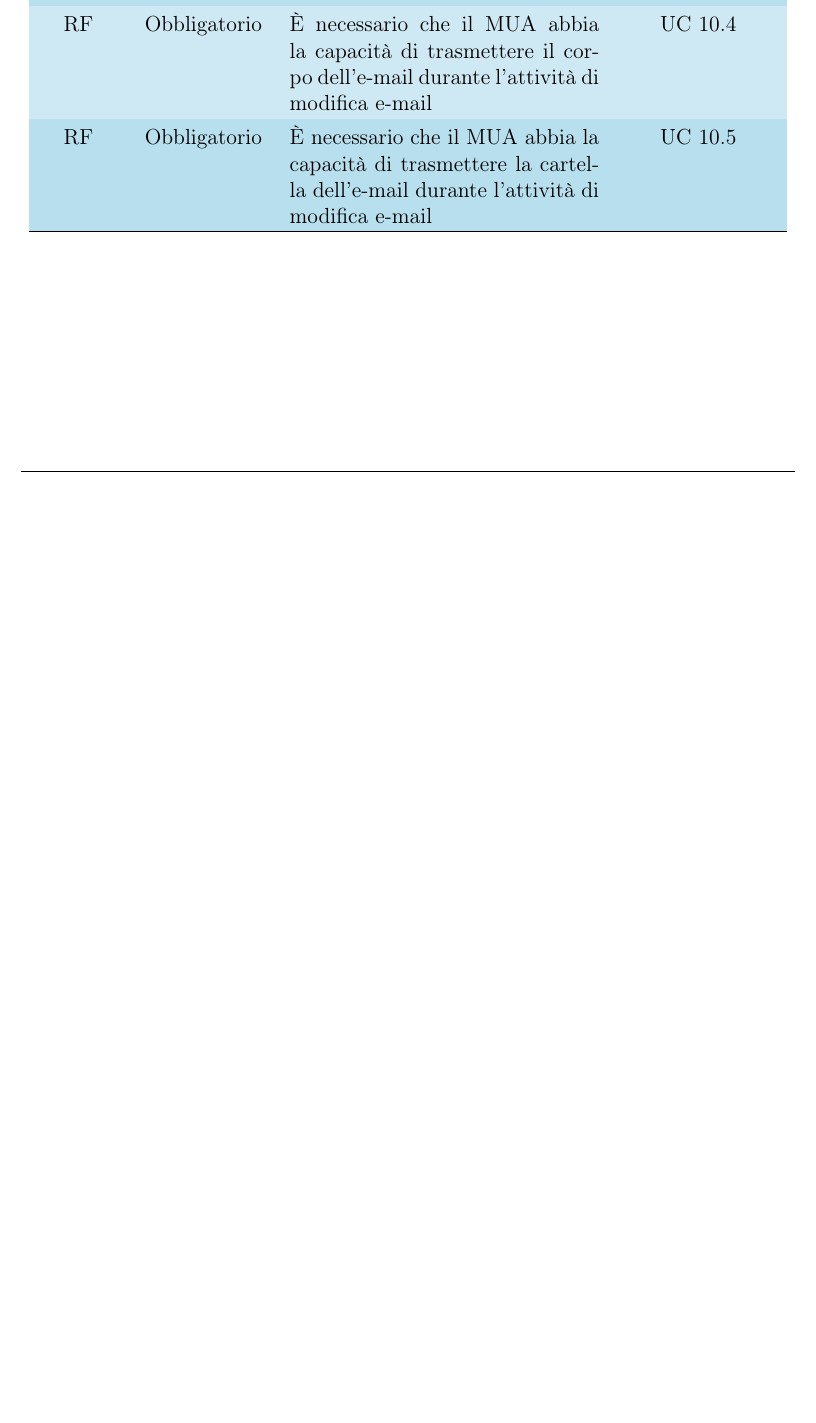
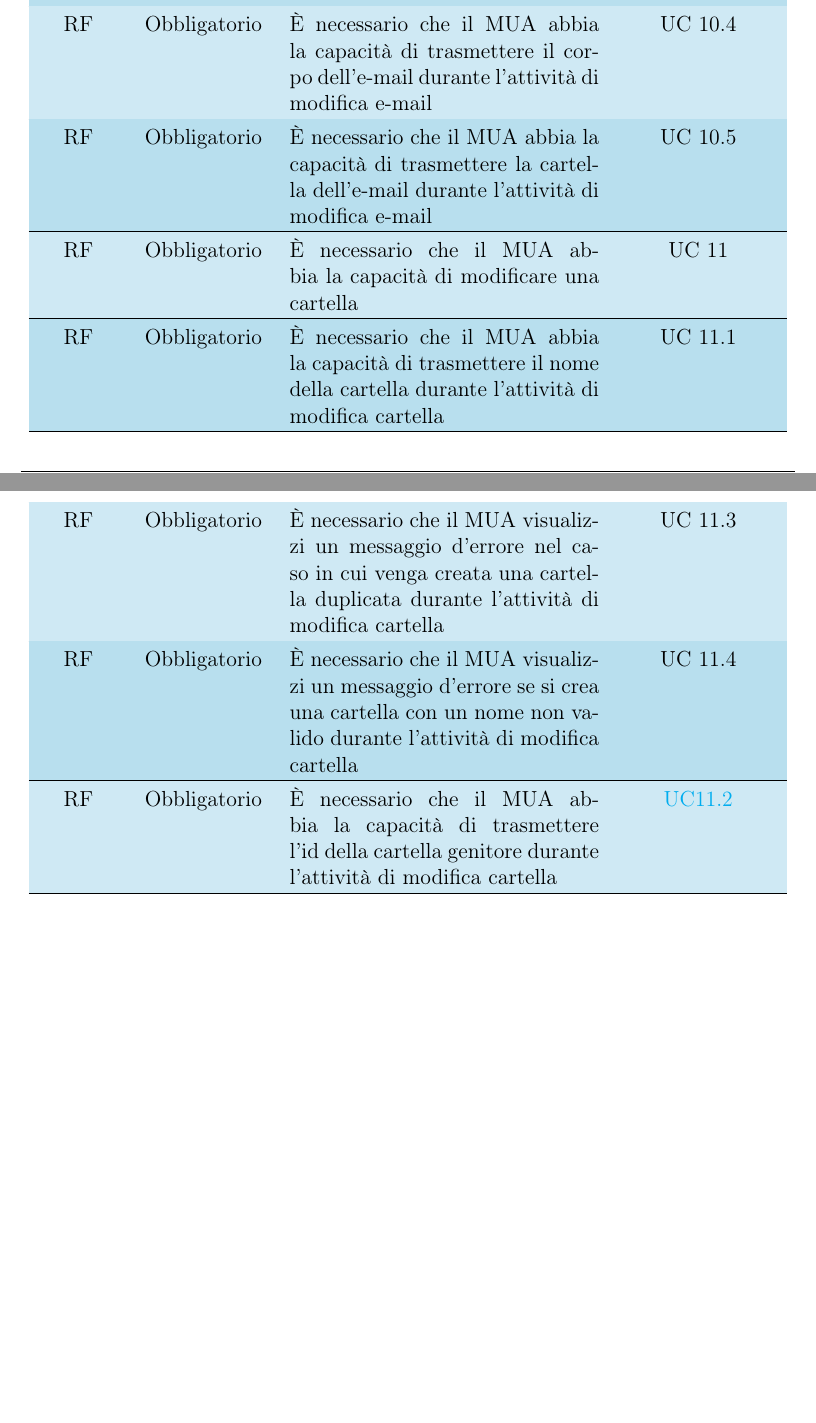
Before and after one commit to QB-Software-swe/docs, a LaTeX document (src/analisi_dei_requisiti/analisi_dei_requisiti.tex, which reads src/analisi_dei_requisiti/sections/requisiti.tex): part of page 46 of 48 before the commit and two parts of pages 46 and 47 of 49 after it, the two joined at a grey line, cut so that both start at the same text, the shorter picture padded with empty space. Compiled offline with pdfLaTeX.

Commit message:
inserito nella tabella UC11 e fix generali

```diff
--- a/src/analisi_dei_requisiti/sections/requisiti.tex
+++ b/src/analisi_dei_requisiti/sections/requisiti.tex
@@ -128,6 +128,16 @@
     \\\hline
     RF & Obbligatorio & È necessario che il MUA abbia la capacità di trasmettere la cartella dell'e-mail durante l'attività di modifica e-mail & \hyperref[sec:UC10.5]{UC 10.5}
     \\\hline
+    RF & Obbligatorio & È necessario che il MUA abbia la capacità di modificare una cartella & \hyperref[sec:UC11]{UC 11}
+    \\\hline
+    RF & Obbligatorio & È necessario che il MUA abbia la capacità di trasmettere il nome della cartella durante l'attività di modifica cartella & \hyperref[sec:UC11.1]{UC 11.1}
+    \\\hline
+    RF & Obbligatorio & È necessario che il MUA visualizzi un messaggio d'errore nel caso in cui venga creata una cartella duplicata durante l'attività di modifica cartella & \hyperref[sec:UC11.3]{UC 11.3}
+    \\\hline
+    RF & Obbligatorio & È necessario che il MUA visualizzi un messaggio d'errore se si crea una cartella con un nome non valido durante l'attività di modifica cartella & \hyperref[sec:UC11.4]{UC 11.4}
+    \\\hline
+    RF & Obbligatorio & È necessario che il MUA abbia la capacità di trasmettere l'id della cartella genitore durante l'attività di modifica cartella & \hyperref[sec:UC11.2]{UC11.2}
+    \\\hline
     \end{longtable}
 
 
```
Also changed, not shown: src/analisi_dei_requisiti/sections/requisiti.tex (4 more changed lines).
